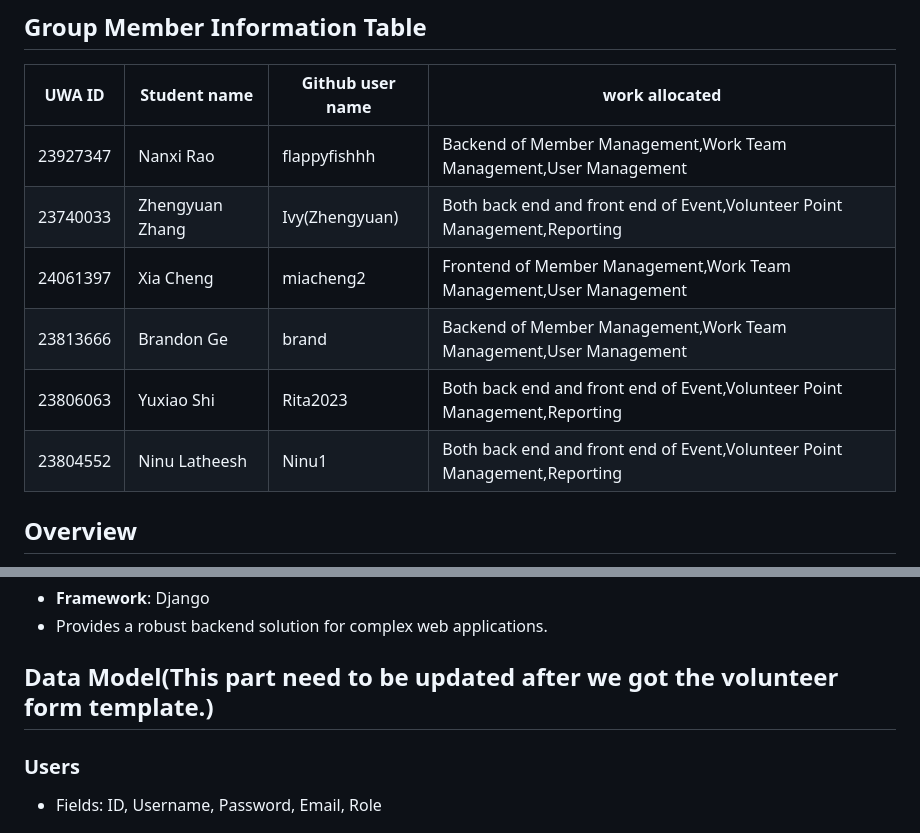
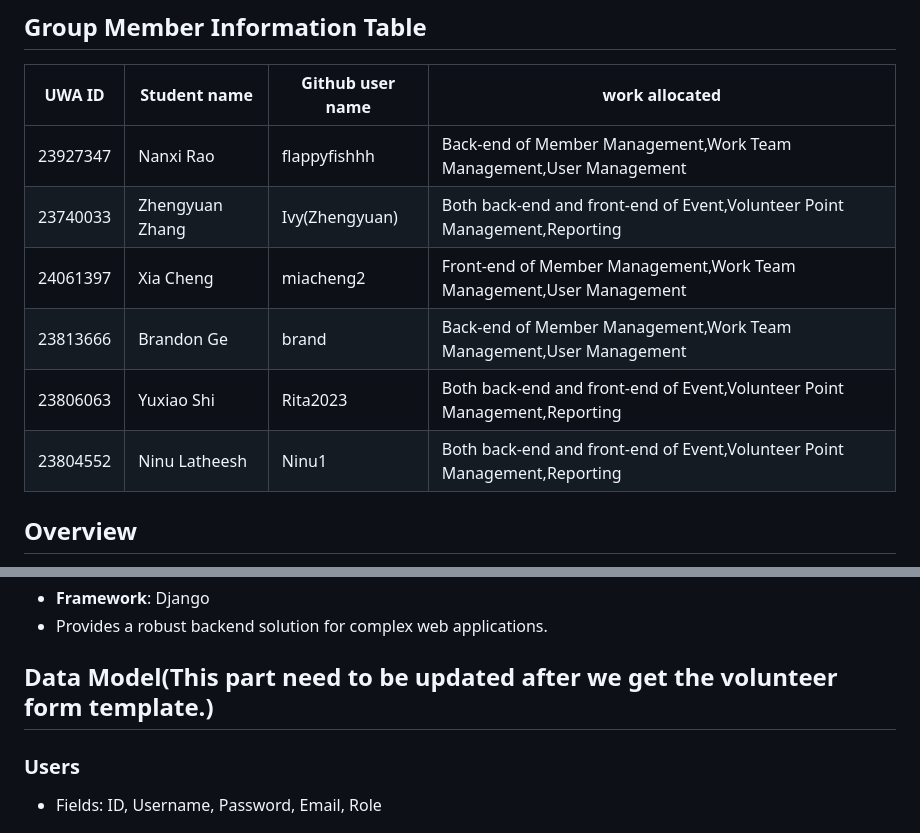
Before and after one commit to miacheng2/CITS5206-capstone, a Markdown page: README.md, 2 parts joined by grey strips. Rendered like a GitHub page.

Commit message:
Update the file structure of  README.md

```diff
--- a/README.md
+++ b/README.md
@@ -4,12 +4,12 @@
 
 | UWA ID   | Student name    | Github user name | work allocated
 |----------|-----------------|------------------|-----------------------------------------------------------------
-| 23927347 | Nanxi Rao       |  flappyfishhh    |Backend of Member Management,Work Team Management,User Management
-| 23740033 | Zhengyuan Zhang | Ivy(Zhengyuan)   |Both back end and front end of Event,Volunteer Point Management,Reporting
-| 24061397 | Xia Cheng       |   miacheng2      |Frontend of Member Management,Work Team Management,User Management
-| 23813666 | Brandon Ge      |    brand         |Backend of Member Management,Work Team Management,User Management
-| 23806063 | Yuxiao Shi      |   Rita2023       |Both back end and front end of Event,Volunteer Point Management,Reporting
-| 23804552 | Ninu Latheesh   |    Ninu1         |Both back end and front end of Event,Volunteer Point Management,Reporting
+| 23927347 | Nanxi Rao       |  flappyfishhh    |Back-end of Member Management,Work Team Management,User Management
+| 23740033 | Zhengyuan Zhang | Ivy(Zhengyuan)   |Both back-end and front-end of Event,Volunteer Point Management,Reporting
+| 24061397 | Xia Cheng       |   miacheng2      |Front-end of Member Management,Work Team Management,User Management
+| 23813666 | Brandon Ge      |    brand         |Back-end of Member Management,Work Team Management,User Management
+| 23806063 | Yuxiao Shi      |   Rita2023       |Both back-end and front-end of Event,Volunteer Point Management,Reporting
+| 23804552 | Ninu Latheesh   |    Ninu1         |Both back-end and front-end of Event,Volunteer Point Management,Reporting
 
 ## Overview
 
@@ -78,7 +78,7 @@ The NYC Volunteer Management System is designed to streamline the management of
 - **Framework**: Django
 - Provides a robust backend solution for complex web applications.
 
-## Data Model(This part need to be updated after we got the volunteer form template.)
+## Data Model(This part need to be updated after we get the volunteer form template.)
 
 ### Users
 
```
Also changed, not shown: other parts of README.md (+2 -0 lines).
